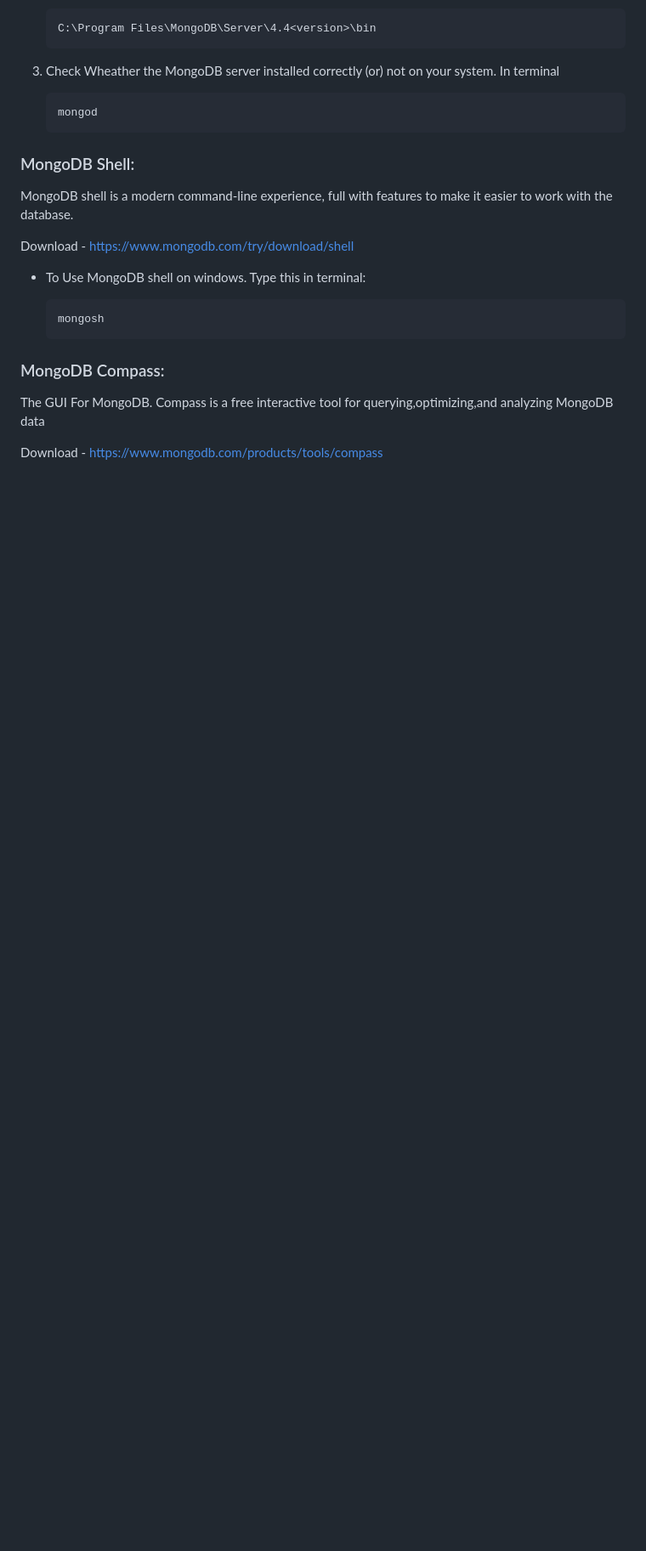
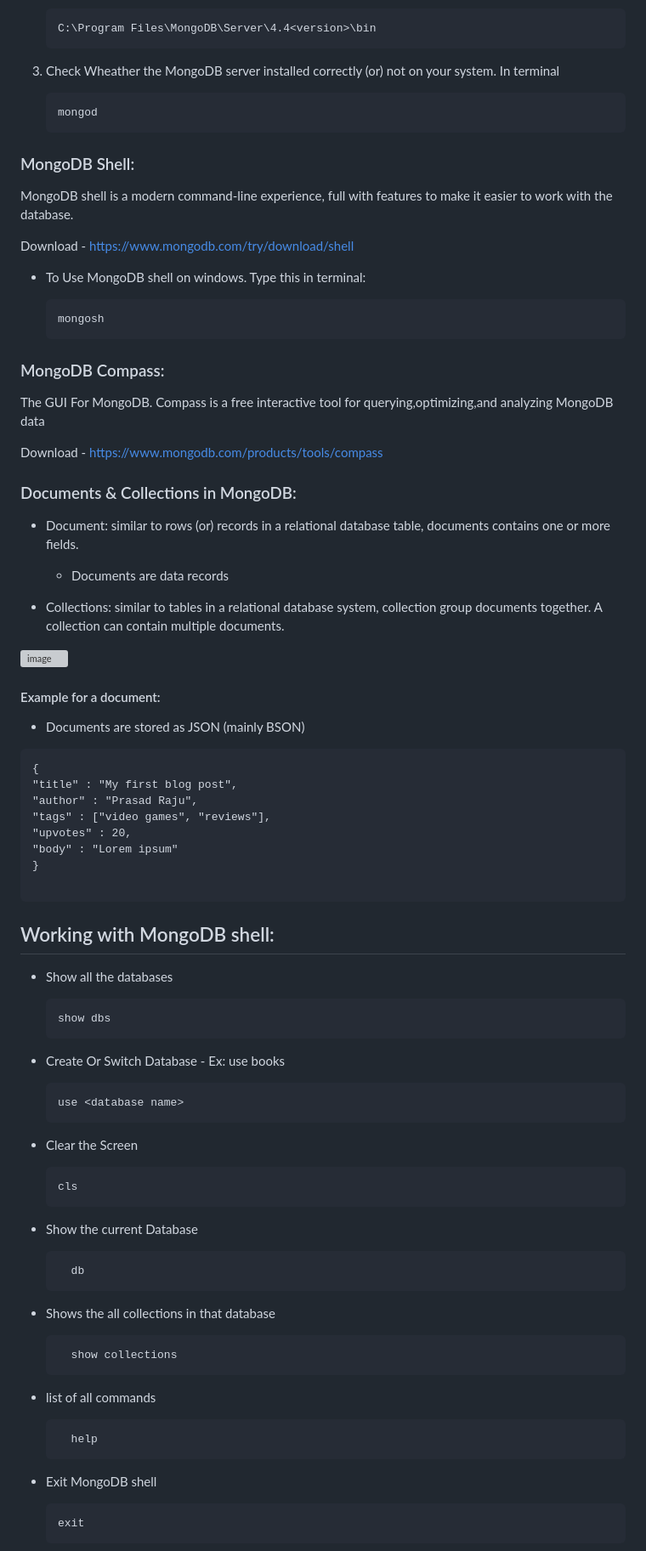
Before and after one commit to iamprasadraju/Notes, a Markdown page: MongoDB/README.md, the part around one of its changes. Shown at 85% size. Rendered like a GitHub page; blank space fills up the shorter version; grey boxes are pictures that could not be loaded.

Commit message:
Update README.md on Sun Nov 24 2024 9:20 PM

````diff
--- a/MongoDB/README.md
+++ b/MongoDB/README.md
@@ -58,3 +58,67 @@ The GUI For MongoDB. Compass is a free interactive tool for querying,optimizing,
 
 Download - [https://www.mongodb.com/products/tools/compass](https://www.mongodb.com/products/tools/compass)
 
+### Documents & Collections in MongoDB:
+
+- Document: similar to rows (or) records in a relational database table, documents contains one or more fields.
+  - Documents are data records
+
+- Collections: similar to tables in a relational database system, collection group documents together. A collection can contain multiple documents.
+
+![image](https://github.com/user-attachments/assets/86a8de67-d20e-4fc0-b6a9-6ccb992aaad1)
+
+#### Example for a document:
+- Documents are stored as JSON (mainly BSON)
+
+```
+{
+"title" : "My first blog post",
+"author" : "Prasad Raju",
+"tags" : ["video games", "reviews"],
+"upvotes" : 20,
+"body" : "Lorem ipsum"
+}
+
+```
+
+## Working with MongoDB shell:
+
+- Show all the databases
+
+  ```
+  show dbs
+  ```
+- Create Or Switch Database - Ex: use books
+
+  ```
+  use <database name>
+  ```
+- Clear the Screen
+
+  ```
+  cls
+  ```
+
+- Show the current Database
+
+  ```
+    db
+  ```
+
+- Shows the all collections in that database
+
+  ```
+    show collections
+  ```
+
+- list of all commands
+
+  ```
+    help
+  ```
+- Exit MongoDB shell
+
+  ```
+  exit
+  ```
+
````
Also changed, not shown: other parts of MongoDB/README.md (+100 -0 lines).
